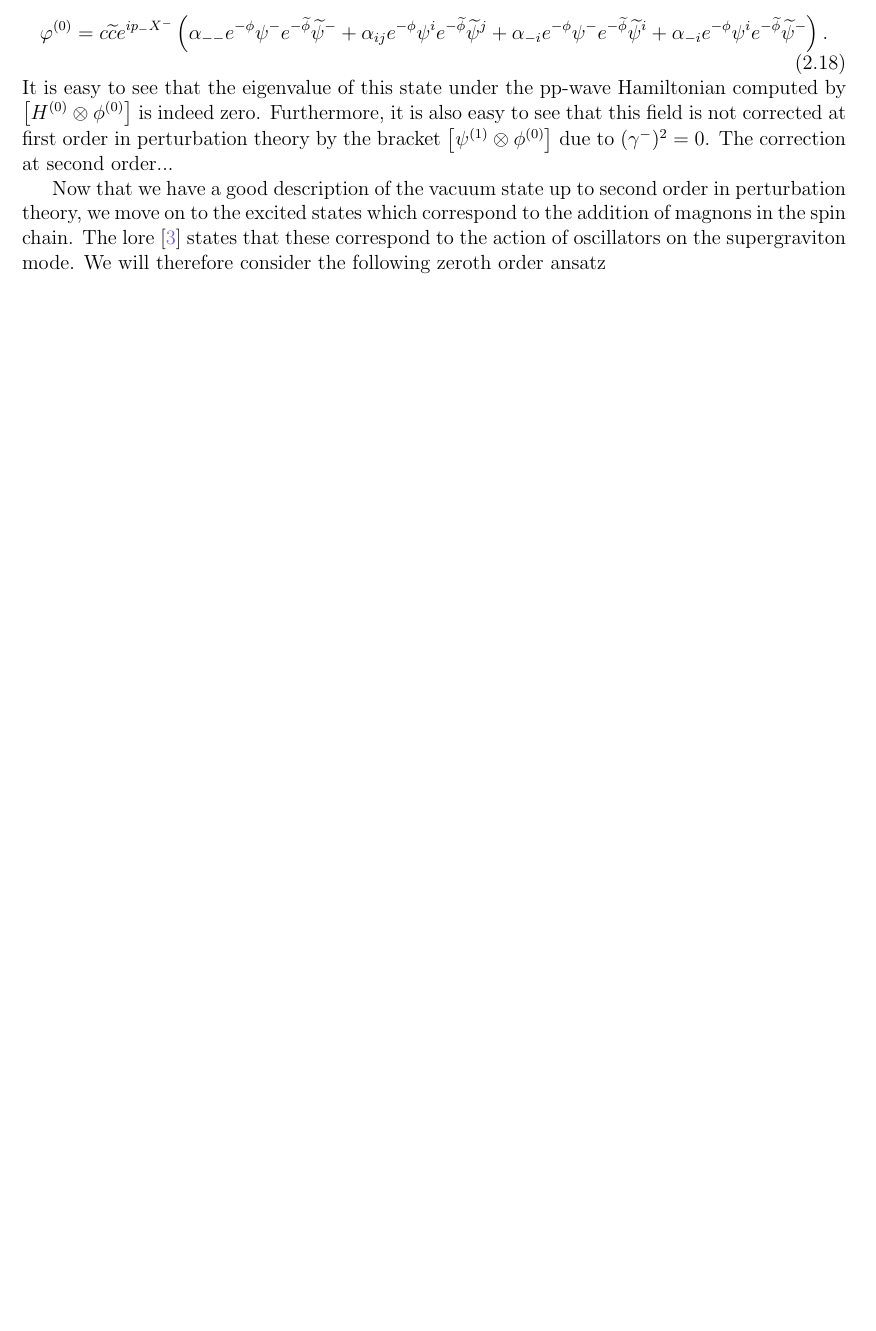
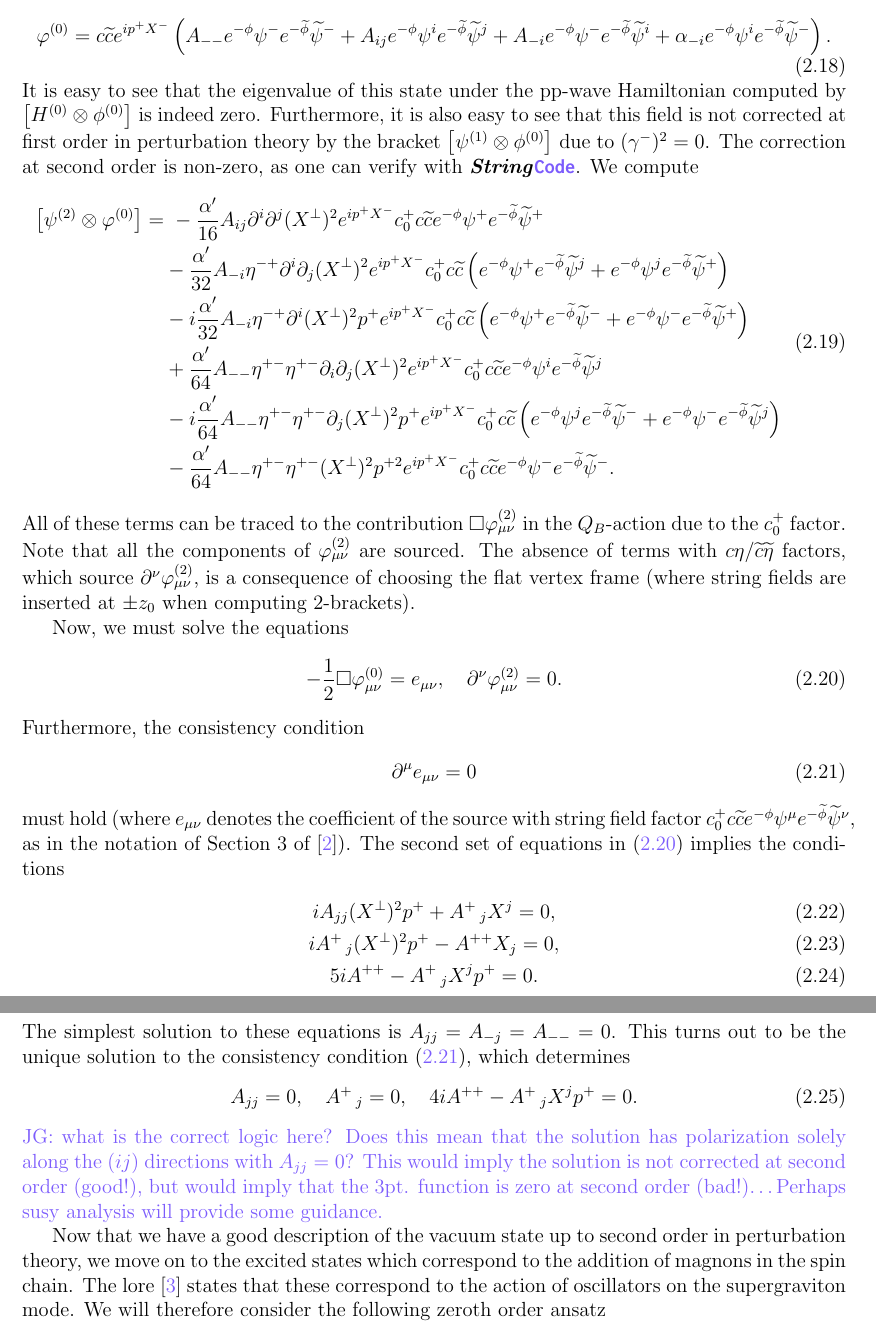
Before and after one commit to jscheinpflug/SFT, a LaTeX paper (Integrability_SFT.tex): part of page 5 of 7 before the commit and two parts of pages 5 and 6 of 8 after it, the two joined at a grey line, cut at the place of the change, the shorter picture padded with empty space. Compiled offline with LaTeX, dvips and Ghostscript.

Commit message:
Update Integrability_SFT.tex
Add second-order perturbation theory analysis for vacuum state including StringCode verification of non-zero corrections and consistency conditions.

```diff
--- a/Integrability_SFT.tex
+++ b/Integrability_SFT.tex
@@ -187,7 +188,39 @@ where $\alpha_{--},\alpha_{ij}$ and $\alpha_{-i}$ are constants. Our vacuum is t
 \begin{equation} \label{Grav0}
-    \varphi^{(0)}=c\WT{c}e^{ip_-X^-}\left( \alpha_{--} e^{-\phi}\psi^-e^{-\WT{\phi}}\WT{\psi}^-+\alpha_{ij}e^{-\phi}\psi^ie^{-\WT{\phi}}\WT{\psi}^j+\alpha_{-i}e^{-\phi}\psi^-e^{-\WT{\phi}}\WT{\psi}^i+\alpha_{-i}e^{-\phi}\psi^ie^{-\WT{\phi}}\WT{\psi}^-\right).
+    \varphi^{(0)}=c\WT{c}e^{ip^+X^-}\left( A_{--} e^{-\phi}\psi^-e^{-\WT{\phi}}\WT{\psi}^-+A_{ij}e^{-\phi}\psi^ie^{-\WT{\phi}}\WT{\psi}^j+A_{-i}e^{-\phi}\psi^-e^{-\WT{\phi}}\WT{\psi}^i+\alpha_{-i}e^{-\phi}\psi^ie^{-\WT{\phi}}\WT{\psi}^-\right).
 \end{equation}
-It is easy to see that the eigenvalue of this state under the pp-wave Hamiltonian computed by $\left[H^{(0)}\otimes\phi^{(0)}\right]$ is indeed zero. Furthermore, it is also easy to see that this field is not corrected at first order in perturbation theory by the bracket $\left[\psi^{(1)}\otimes \phi^{(0)}\right]$ due to $(\gamma^-)^2=0$. The correction at second order...
+It is easy to see that the eigenvalue of this state under the pp-wave Hamiltonian computed by $\left[H^{(0)}\otimes\phi^{(0)}\right]$ is indeed zero. Furthermore, it is also easy to see that this field is not corrected at first order in perturbation theory by the bracket $\left[\psi^{(1)}\otimes \phi^{(0)}\right]$ due to $(\gamma^-)^2=0$. The correction at second order is non-zero, as one can verify with \StringCode. We compute
+\begin{equation}
+\begin{split}
+    \left[\psi^{(2)}\otimes\varphi^{(0)}\right] =&\ -\frac{\alpha'}{16}A_{ij}\partial^i\partial^j (X^{\perp})^2 e^{ip^+X^-}c_0^+ c\WT{c}e^{-\phi}\psi^+e^{-\WT{\phi}}\WT{\psi}^+\\
+    &-\frac{\alpha'}{32}A_{-i}\eta^{-+}\partial^i\partial_{j}(X^{\perp})^2e^{ip^+X^-}c_0^+c\WT{c}\left(e^{-\phi}\psi^+e^{-\WT{\phi}}\WT{\psi}^j+e^{-\phi}\psi^je^{-\WT{\phi}}\WT{\psi}^+\right)\\
+    &-i\frac{\alpha'}{32}A_{-i}\eta^{-+}\partial^i(X^{\perp})^2p^+e^{ip^+X^-}c_0^+c\WT{c}\left(e^{-\phi}\psi^+e^{-\WT{\phi}}\WT{\psi}^-+e^{-\phi}\psi^-e^{-\WT{\phi}}\WT{\psi}^+\right)\\
+    &+\frac{\alpha'}{64}A_{--}\eta^{+-}\eta^{+-}\partial_{i}\partial_j(X^{\perp})^2e^{ip^+X^-}c_0^+c\WT{c}e^{-\phi}\psi^ie^{-\WT{\phi}}\WT{\psi}^j\\
+    &-i\frac{\alpha'}{64}A_{--}\eta^{+-}\eta^{+-}\partial_j(X^{\perp})^2p^+e^{ip^+X^-}c_0^+c\WT{c}\left(e^{-\phi}\psi^je^{-\WT{\phi}}\WT{\psi}^-+e^{-\phi}\psi^-e^{-\WT{\phi}}\WT{\psi}^j\right)\\
+    &-\frac{\alpha'}{64}A_{--}\eta^{+-}\eta^{+-}(X^{\perp})^2p^{+2}e^{ip^+X^-}c_0^+c\WT{c}e^{-\phi}\psi^-e^{-\WT{\phi}}\WT{\psi}^-.
+\end{split}
+\end{equation}
+All of these terms can be traced to the contribution $\Box \varphi_{\mu\nu}^{(2)}$ in the $Q_B$-action due to the $c_0^+$ factor. Note that all the components of $\varphi_{\mu\nu}^{(2)}$ are sourced. The absence of terms with $c\eta/\WT{c}\WT{\eta}$ factors, which source $\partial^{\nu}\varphi_{\mu\nu}^{(2)}$, is a consequence of choosing the flat vertex frame (where string fields are inserted at $\pm z_0$ when computing 2-brackets).
+
+Now, we must solve the equations
+\begin{equation} \label{2ndVacEOM}
+    -\frac{1}{2}\Box\varphi_{\mu\nu}^{(0)}=e_{\mu\nu},\quad \partial^{\nu}\varphi_{\mu\nu}^{(2)}=0.
+\end{equation}
+Furthermore, the consistency condition
+\begin{equation} \label{ConsVac2nd}
+    \partial^{\mu}e_{\mu\nu}=0
+\end{equation}
+must hold (where $e_{\mu\nu}$ denotes the coefficient of the source with string field factor $c_0^+c\WT{c}e^{-\phi}\psi^{\mu}e^{-\WT{\phi}}\WT{\psi}^{\nu}$, as in the notation of Section 3 of \cite{Cho:2025coy}). The second set of equations in (\ref{2ndVacEOM}) implies the conditions
+\begin{gather}
+    i A_{jj}(X^{\perp})^2p^+ + A^+\,_{j}X^j = 0,\\
+    iA^+\,_j(X^{\perp})^2p^+-A^{++}X_j = 0,\\
+    5iA^{++}-A^+\,_jX^jp^+ = 0.
+\end{gather}
+The simplest solution to these equations is $A_{jj}=A_{-j}=A_{--}=0$. This turns out to be the unique solution to the consistency condition (\ref{ConsVac2nd}), which determines
+\begin{gather}
+    A_{jj}=0,\quad A^+\,_{j}=0,\quad 4iA^{++}-A^+\,_jX^jp^+=0.
+\end{gather}
+\textcolor{scpurple}{JG: what is the correct logic here? Does this mean that the solution has polarization solely along the $(ij)$ directions with $A_{jj}=0$? This would imply the solution is not corrected at second order (good!), but would imply that the 3pt. function is zero at second order (bad!)\dots Perhaps susy analysis will provide some guidance.}
+
 
 Now that we have a good description of the vacuum state up to second order in perturbation theory, we move on to the excited states which correspond to the addition of magnons in the spin chain. The lore \cite{Berenstein:2002jq} states that these correspond to the action of oscillators on the supergraviton mode. We will therefore consider the following zeroth order ansatz
 \begin{equation}
```
Also changed, not shown: Integrability_SFT.tex (17 more changed lines).
